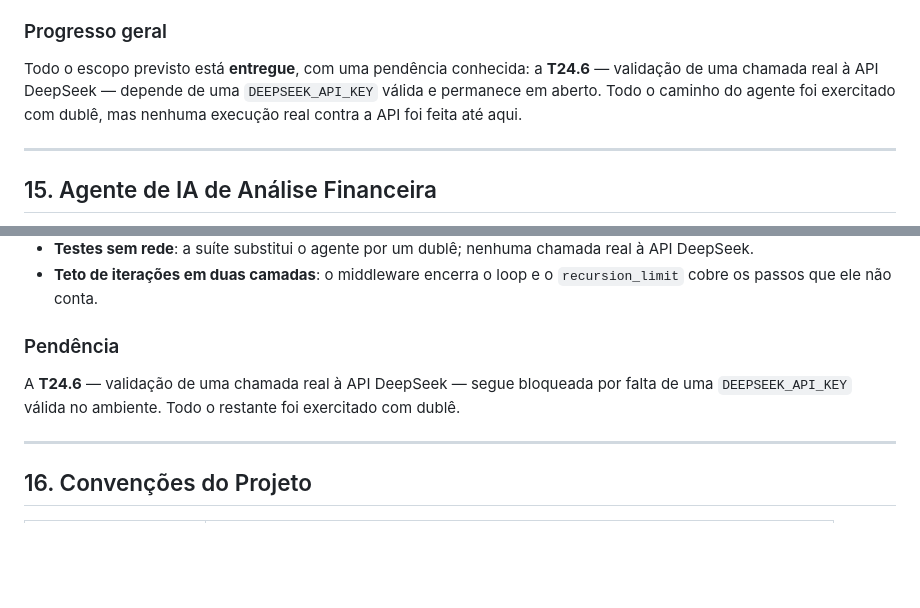
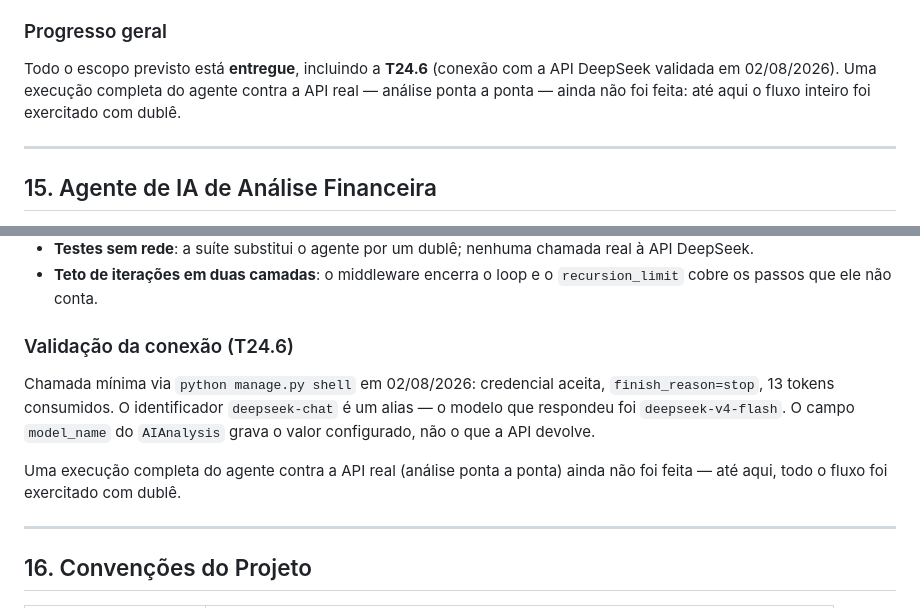
Before and after one commit to IgorVoidbot/finanpy, a Markdown page: relatorio.md, 2 parts joined by grey strips. Rendered like a GitHub page; blank space fills up the shorter version.

```diff
--- a/relatorio.md
+++ b/relatorio.md
@@ -711,7 +711,7 @@ docker compose exec web python manage.py run_ai_analysis
 
 ### Progresso geral
 
-Todo o escopo previsto está **entregue**, com uma pendência conhecida: a **T24.6** — validação de uma chamada real à API DeepSeek — depende de uma `DEEPSEEK_API_KEY` válida e permanece em aberto. Todo o caminho do agente foi exercitado com dublê, mas nenhuma execução real contra a API foi feita até aqui.
+Todo o escopo previsto está **entregue**, incluindo a **T24.6** (conexão com a API DeepSeek validada em 02/08/2026). Uma execução completa do agente contra a API real — análise ponta a ponta — ainda não foi feita: até aqui o fluxo inteiro foi exercitado com dublê.
 
 ---
 
@@ -788,9 +788,11 @@ Confirmadas via MCP context7 contra a versão instalada e registradas no docstri
 - **Testes sem rede**: a suíte substitui o agente por um dublê; nenhuma chamada real à API DeepSeek.
 - **Teto de iterações em duas camadas**: o middleware encerra o loop e o `recursion_limit` cobre os passos que ele não conta.
 
-### Pendência
+### Validação da conexão (T24.6)
 
-A **T24.6** — validação de uma chamada real à API DeepSeek — segue bloqueada por falta de uma `DEEPSEEK_API_KEY` válida no ambiente. Todo o restante foi exercitado com dublê.
+Chamada mínima via `python manage.py shell` em 02/08/2026: credencial aceita, `finish_reason=stop`, 13 tokens consumidos. O identificador `deepseek-chat` é um alias — o modelo que respondeu foi `deepseek-v4-flash`. O campo `model_name` do `AIAnalysis` grava o valor configurado, não o que a API devolve.
+
+Uma execução completa do agente contra a API real (análise ponta a ponta) ainda não foi feita — até aqui, todo o fluxo foi exercitado com dublê.
 
 ---
 
```
Also changed, not shown: TASKS.md (+3 -2 lines).
